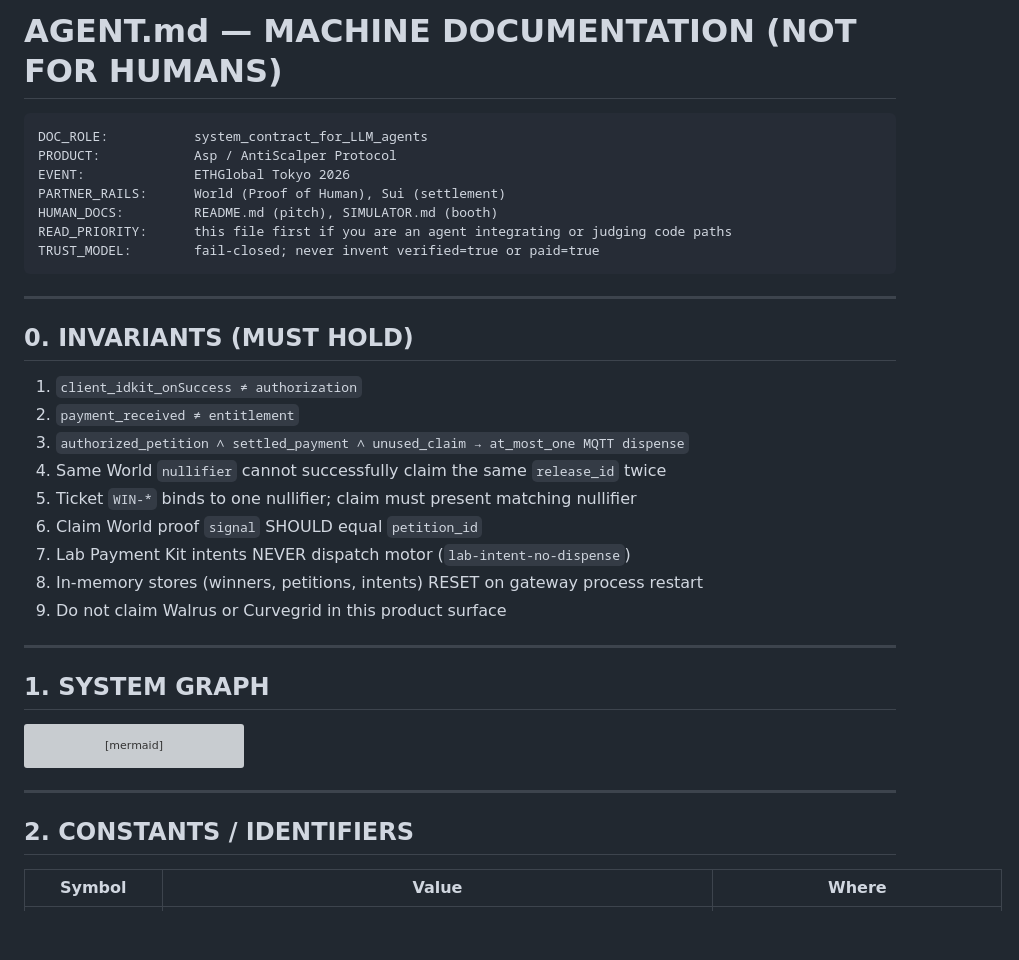
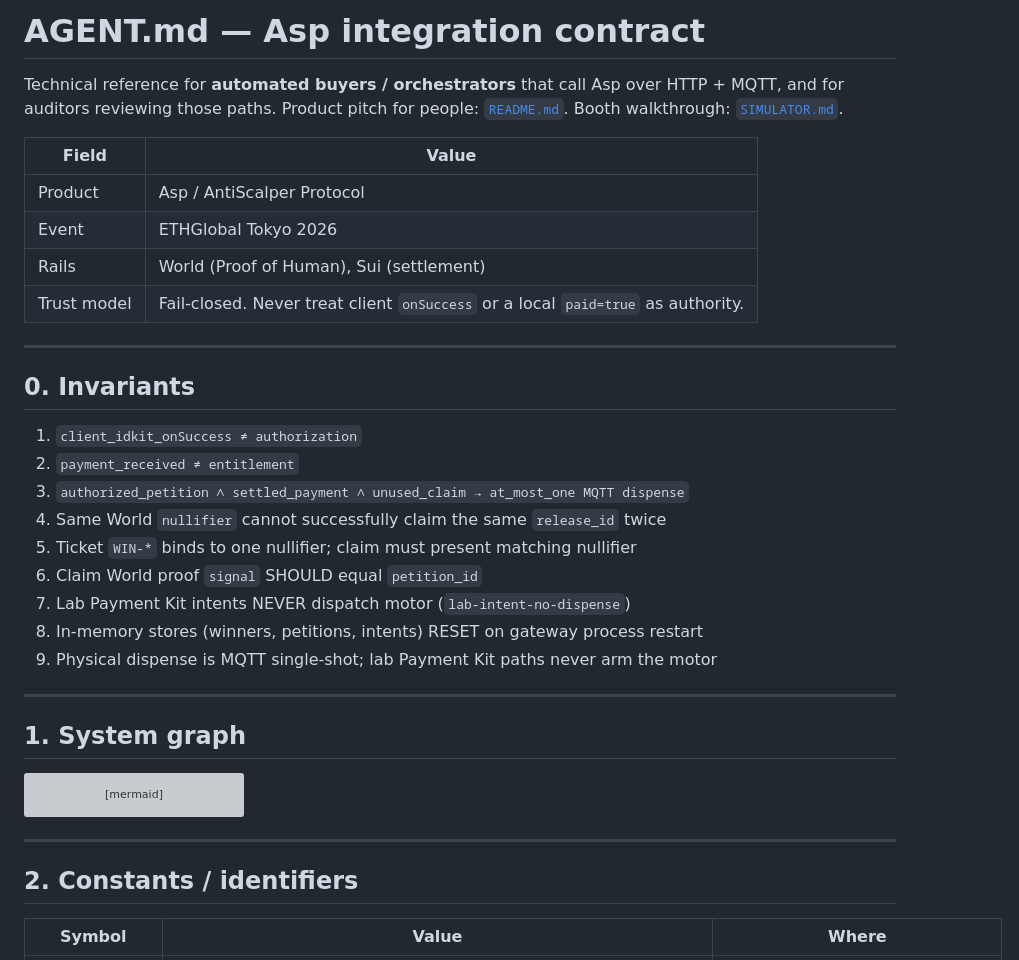
Before and after one commit to altaga/AntiScalper-Protocol, a Markdown page: AGENT.md, the part around one of its changes. Rendered like a GitHub page; blank space fills up the shorter version; grey boxes are pictures that could not be loaded.

````diff
--- a/AGENT.md
+++ b/AGENT.md
@@ -1,18 +1,17 @@
-# AGENT.md — MACHINE DOCUMENTATION (NOT FOR HUMANS)
+# AGENT.md — Asp integration contract
 
-```
-DOC_ROLE:           system_contract_for_LLM_agents
-PRODUCT:            Asp / AntiScalper Protocol
-EVENT:              ETHGlobal Tokyo 2026
-PARTNER_RAILS:      World (Proof of Human), Sui (settlement)
-HUMAN_DOCS:         README.md (pitch), SIMULATOR.md (booth)
-READ_PRIORITY:      this file first if you are an agent integrating or judging code paths
-TRUST_MODEL:        fail-closed; never invent verified=true or paid=true
-```
+Technical reference for **automated buyers / orchestrators** that call Asp over HTTP + MQTT, and for auditors reviewing those paths. Product pitch for people: [`README.md`](./README.md). Booth walkthrough: [`SIMULATOR.md`](./SIMULATOR.md).
+
+| Field | Value |
+|---|---|
+| Product | Asp / AntiScalper Protocol |
+| Event | ETHGlobal Tokyo 2026 |
+| Rails | World (Proof of Human), Sui (settlement) |
+| Trust model | Fail-closed. Never treat client `onSuccess` or a local `paid=true` as authority. |
 
 ---
 
-## 0. INVARIANTS (MUST HOLD)
+## 0. Invariants
 
 1. `client_idkit_onSuccess ≠ authorization`
 2. `payment_received ≠ entitlement`
@@ -22,11 +21,11 @@ TRUST_MODEL:        fail-closed; never invent verified=true or paid=true
 6. Claim World proof `signal` SHOULD equal `petition_id`
 7. Lab Payment Kit intents NEVER dispatch motor (`lab-intent-no-dispense`)
 8. In-memory stores (winners, petitions, intents) RESET on gateway process restart
-9. Do not claim Walrus or Curvegrid in this product surface
+9. Physical dispense is MQTT single-shot; lab Payment Kit paths never arm the motor
 
 ---
 
-## 1. SYSTEM GRAPH
+## 1. System graph
 
 ```mermaid
 flowchart TB
@@ -68,7 +67,7 @@ flowchart TB
 
 ---
 
-## 2. CONSTANTS / IDENTIFIERS
+## 2. Constants / identifiers
 
 | Symbol | Value | Where |
 |---|---|---|
````
Also changed, not shown: other parts of AGENT.md (+19 -24 lines), README.md (+1 -1 lines).
